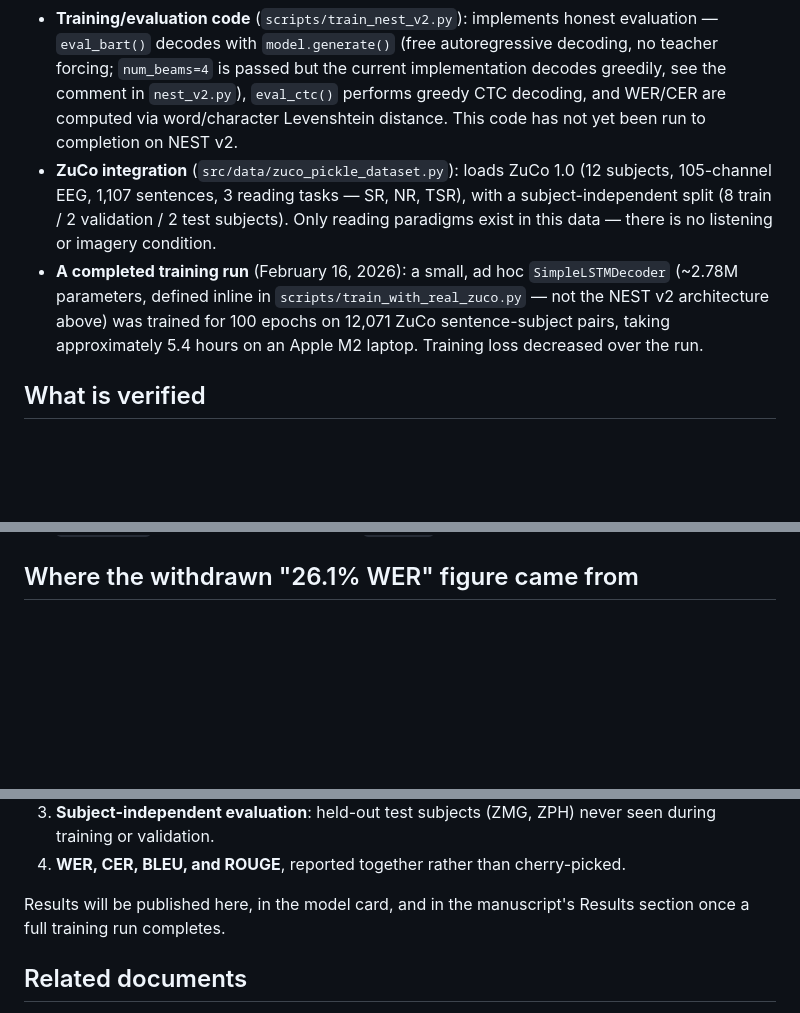
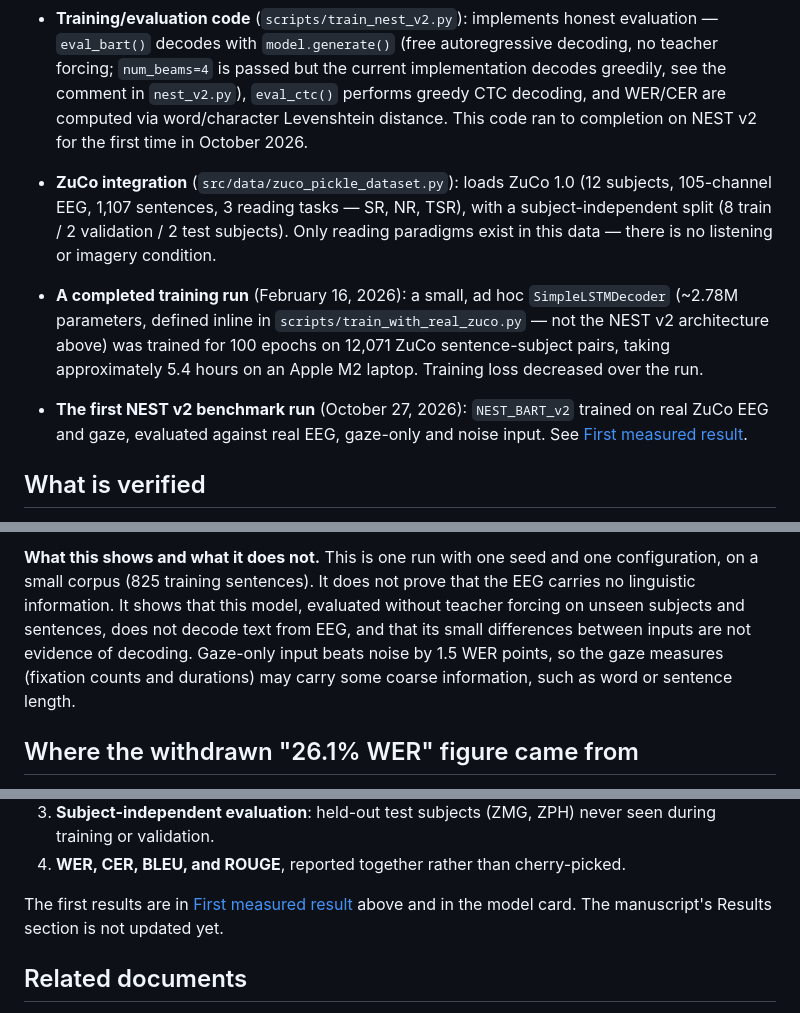
Before and after one commit to wazder/NEST, a Markdown page: docs/STATUS.md, 3 parts joined by grey strips. Rendered like a GitHub page; blank space fills up the shorter version.

```diff
--- a/docs/STATUS.md
+++ b/docs/STATUS.md
@@ -19,7 +19,7 @@ Last updated: September 2026.
   decoding, no teacher forcing; `num_beams=4` is passed but the current
   implementation decodes greedily, see the comment in `nest_v2.py`), `eval_ctc()` performs greedy CTC decoding,
   and WER/CER are computed via word/character Levenshtein distance. This code
-  has not yet been run to completion on NEST v2.
+  ran to completion on NEST v2 for the first time in October 2026.
 - **ZuCo integration** (`src/data/zuco_pickle_dataset.py`): loads ZuCo 1.0 (12
   subjects, 105-channel EEG, 1,107 sentences, 3 reading tasks — SR, NR, TSR),
   with a subject-independent split (8 train / 2 validation / 2 test subjects).
@@ -31,6 +31,10 @@ Last updated: September 2026.
   trained for 100 epochs on 12,071 ZuCo sentence-subject pairs, taking
   approximately 5.4 hours on an Apple M2 laptop. Training loss decreased over
   the run.
+
+- **The first NEST v2 benchmark run** (October 27, 2026): `NEST_BART_v2` trained
+  on real ZuCo EEG and gaze, evaluated against real EEG, gaze-only and noise
+  input. See [First measured result](#first-measured-result-october-2026).
 
 ## What is verified
 
@@ -56,3 +124,11 @@ Last updated: September 2026.
+**What this shows and what it does not.** This is one run with one seed and
+one configuration, on a small corpus (825 training sentences). It does not prove
+that the EEG carries no linguistic information. It shows that this model,
+evaluated without teacher forcing on unseen subjects and sentences, does not
+decode text from EEG, and that its small differences between inputs are not
+evidence of decoding. Gaze-only input beats noise by 1.5 WER points, so the gaze
+measures (fixation counts and durations) may carry some coarse information,
+such as word or sentence length.
 
 ## Where the withdrawn "26.1% WER" figure came from
 
@@ -88,8 +164,8 @@ largely independent of the EEG input. NEST commits to reporting only:
    seen during training or validation.
 4. **WER, CER, BLEU, and ROUGE**, reported together rather than cherry-picked.
 
-Results will be published here, in the model card, and in the manuscript's
-Results section once a full training run completes.
+The first results are in [First measured result](#first-measured-result-october-2026)
+above and in the model card. The manuscript's Results section is not updated yet.
 
 ## Related documents
 
```
Also changed, not shown: other parts of docs/STATUS.md (+67 -3 lines), docs/MODEL_CARD.md (+14 -6 lines).
